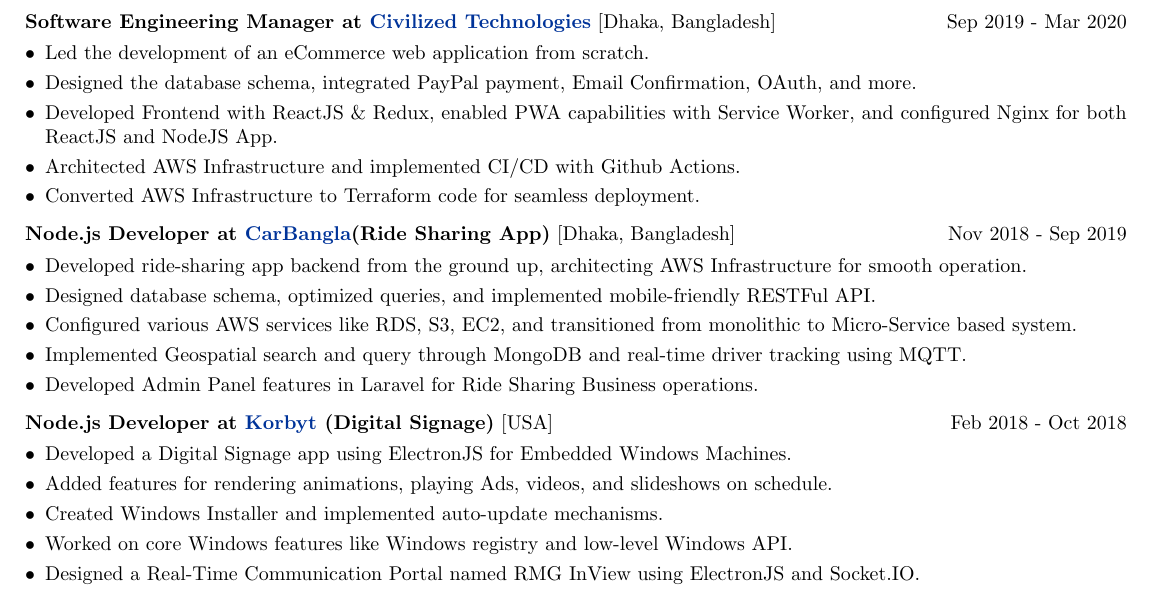
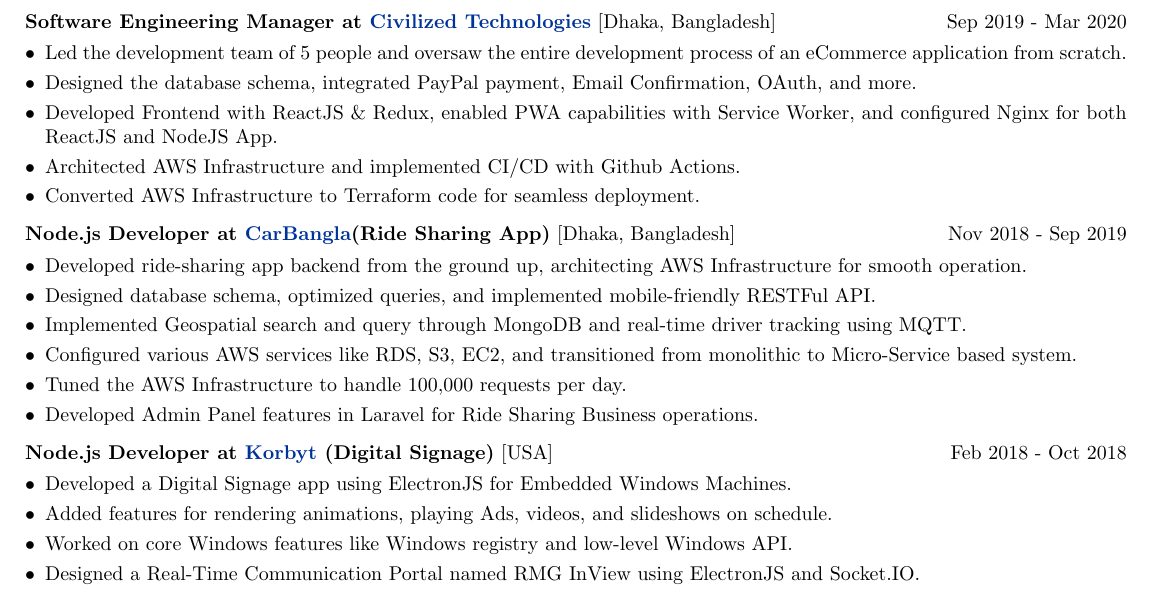
Before and after one commit to imrulkk89/My_Career, a LaTeX CV (CV_IMRUL_KHAN.tex): part of page 2 of 2, cut so that both start at the same text. Compiled offline with pdfLaTeX.

Commit message:
number added in carbangla and civilized technologies section

```diff
--- a/CV_IMRUL_KHAN.tex
+++ b/CV_IMRUL_KHAN.tex
@@ -212,7 +212,7 @@
 \multicolumn{2}{@{}X@{}}{
 \begin{minipage}[t]{\linewidth}
     \begin{itemize}[nosep,after=\strut, leftmargin=1em, itemsep=3pt]
-        \item Led the development of an eCommerce web application from scratch.
+        \item Led the development team of 5 people and oversaw the entire development process of an eCommerce application from scratch.
         \item Designed the database schema, integrated PayPal payment, Email Confirmation, OAuth, and more.
         \item Developed Frontend with ReactJS \& Redux, enabled PWA capabilities with Service Worker, and configured Nginx for both ReactJS and NodeJS App.
         \item Architected AWS Infrastructure and implemented CI/CD with Github Actions.
@@ -230,8 +230,9 @@
     \begin{itemize}[nosep,after=\strut, leftmargin=1em, itemsep=3pt]
         \item Developed ride-sharing app backend from the ground up, architecting AWS Infrastructure for smooth operation.
         \item Designed database schema, optimized queries, and implemented mobile-friendly RESTFul API.
+        \item Implemented Geospatial search and query through MongoDB and real-time driver tracking using MQTT.
         \item Configured various AWS services like RDS, S3, EC2, and transitioned from monolithic to Micro-Service based system.
-        \item Implemented Geospatial search and query through MongoDB and real-time driver tracking using MQTT.
+        \item  Tuned the AWS Infrastructure to handle 100,000 requests per day.
         \item Developed Admin Panel features in Laravel for Ride Sharing Business operations.
     \end{itemize}
     \end{minipage}
@@ -246,7 +247,6 @@
     \begin{itemize}[nosep,after=\strut, leftmargin=1em, itemsep=3pt]
         \item Developed a Digital Signage app using ElectronJS for Embedded Windows Machines.
         \item Added features for rendering animations, playing Ads, videos, and slideshows on schedule.
-        \item Created Windows Installer and implemented auto-update mechanisms.
         \item Worked on core Windows features like Windows registry and low-level Windows API.
         \item Designed a Real-Time Communication Portal named RMG InView using ElectronJS and Socket.IO.
         \item Contributed to RMG's multi-tenanted SAAS software developed using Laravel \& PostgreSQL.
```
Also changed, not shown: CV_IMRUL_KHAN.pdf.
